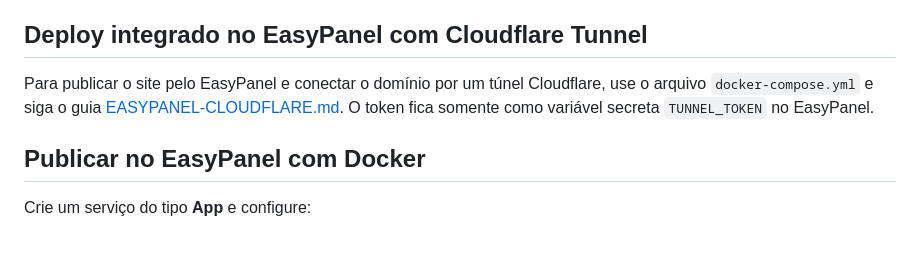
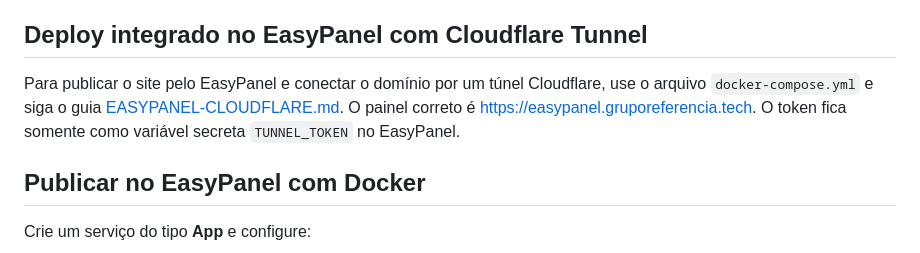
Before and after one commit to desenvoltoo/ReferencIA, a Markdown page: README.md, the part around the change. Rendered like a GitHub page.

Commit message:
Corrige endereço do painel EasyPanel no guia de deploy

```diff
--- a/README.md
+++ b/README.md
@@ -11,7 +11,7 @@ Site institucional reconstruído a partir de https://referencia.tech/, com o con
 
 ## Deploy integrado no EasyPanel com Cloudflare Tunnel
 
-Para publicar o site pelo EasyPanel e conectar o domínio por um túnel Cloudflare, use o arquivo `docker-compose.yml` e siga o guia [EASYPANEL-CLOUDFLARE.md](EASYPANEL-CLOUDFLARE.md). O token fica somente como variável secreta `TUNNEL_TOKEN` no EasyPanel.
+Para publicar o site pelo EasyPanel e conectar o domínio por um túnel Cloudflare, use o arquivo `docker-compose.yml` e siga o guia [EASYPANEL-CLOUDFLARE.md](EASYPANEL-CLOUDFLARE.md). O painel correto é https://easypanel.gruporeferencia.tech. O token fica somente como variável secreta `TUNNEL_TOKEN` no EasyPanel.
 
 ## Publicar no EasyPanel com Docker
 
```
Also changed, not shown: EASYPANEL-CLOUDFLARE.md (+2 -0 lines).
